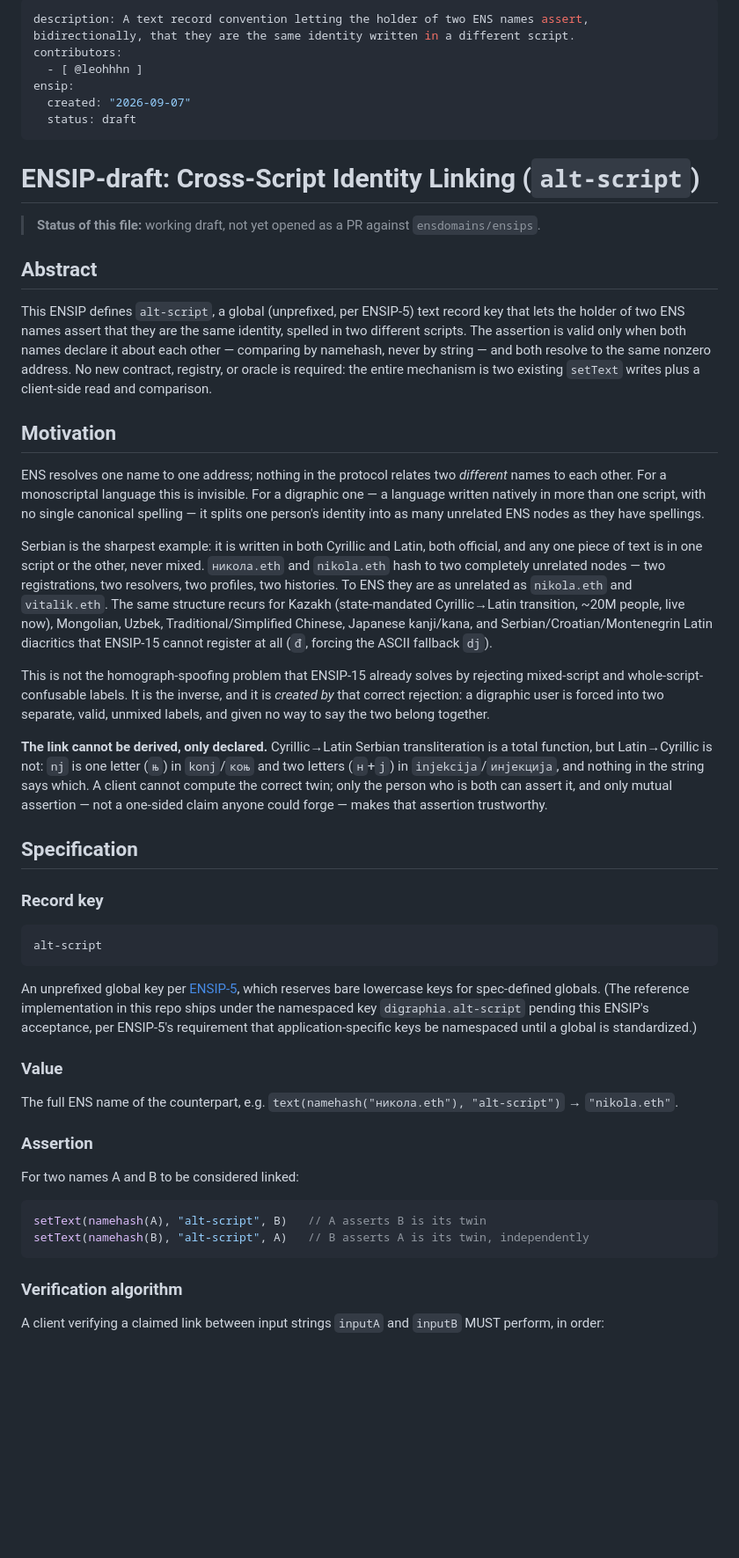
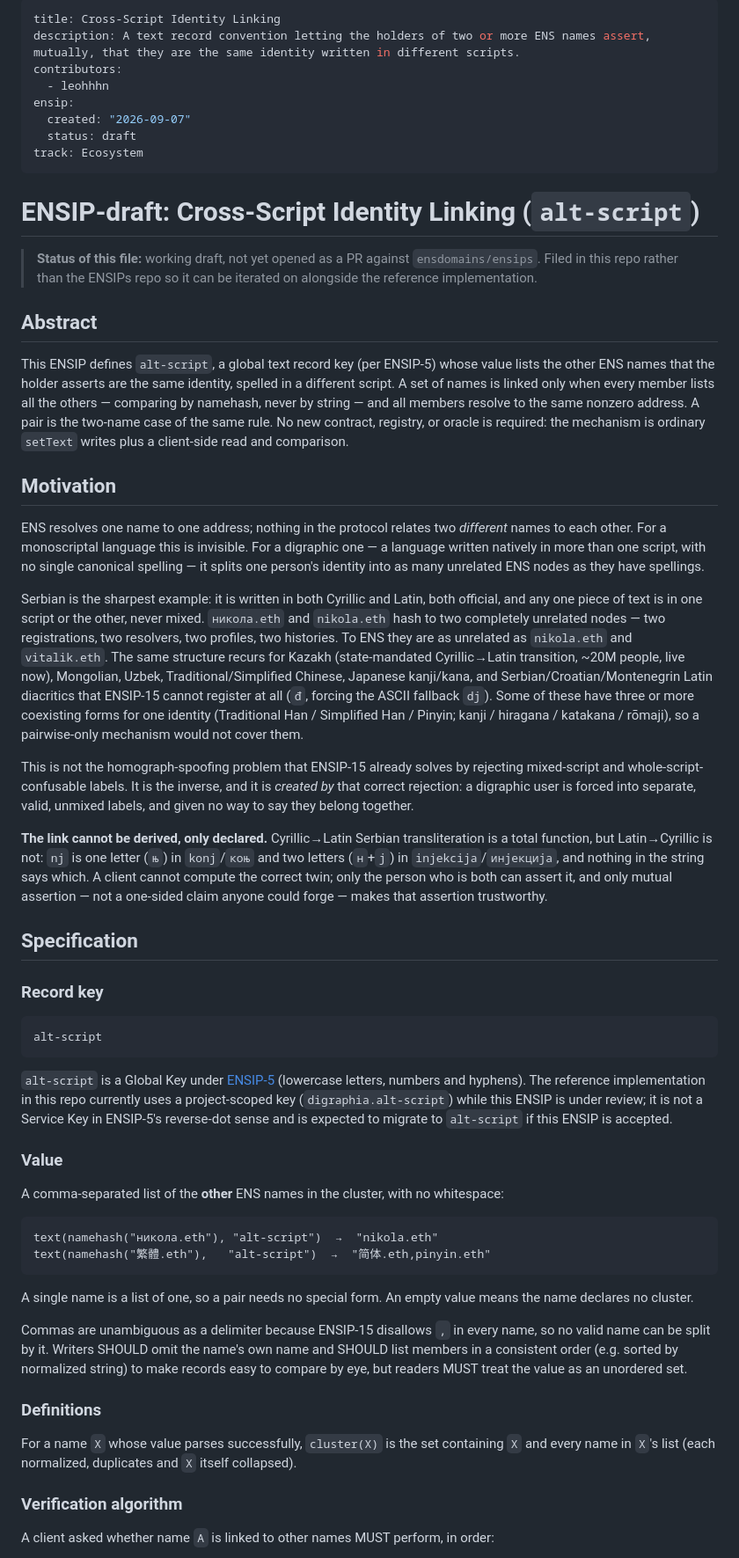
Before and after one commit to leohhhn/digraphia, a Markdown page: proposal/ensip-draft-alt-script.md, the part around one of its changes. Shown at 88% size. Rendered like a GitHub page; blank space fills up the shorter version.

````diff
--- a/proposal/ensip-draft-alt-script.md
+++ b/proposal/ensip-draft-alt-script.md
@@ -1,28 +1,32 @@
 ---
-description: A text record convention letting the holder of two ENS names assert, bidirectionally, that they are the same identity written in a different script.
+title: Cross-Script Identity Linking
+description: A text record convention letting the holders of two or more ENS names assert, mutually, that they are the same identity written in different scripts.
 contributors:
-  - [ @leohhhn ]
+  - leohhhn
 ensip:
   created: "2026-09-07"
   status: draft
+track: Ecosystem
 ---
 
 # ENSIP-draft: Cross-Script Identity Linking (`alt-script`)
 
 > **Status of this file:** working draft, not yet opened as a PR against `ensdomains/ensips`.
+> Filed in this repo rather than the ENSIPs repo so it can be iterated on alongside the reference
+> implementation.
 
 ## Abstract
 
-This ENSIP defines `alt-script`, a global (unprefixed, per ENSIP-5) text record key that lets the
-holder of two ENS names assert that they are the same identity, spelled in two different scripts.
-The assertion is valid only when both names declare it about each other — comparing by namehash,
-never by string — and both resolve to the same nonzero address. No new contract, registry, or
-oracle is required: the entire mechanism is two existing `setText` writes plus a client-side read
-and comparison.
+This ENSIP defines `alt-script`, a global text record key (per ENSIP-5) whose value lists the
+other ENS names that the holder asserts are the same identity, spelled in a different script. A
+set of names is linked only when every member lists all the others — comparing by namehash, never
+by string — and all members resolve to the same nonzero address. A pair is the two-name case of the
+same rule. No new contract, registry, or oracle is required: the mechanism is ordinary `setText`
+writes plus a client-side read and comparison.
 
 ## Motivation
 
-ENS resolves one name to one address; nothing in the protocol relates two _different_ names to
+ENS resolves one name to one address; nothing in the protocol relates two *different* names to
 each other. For a monoscriptal language this is invisible. For a digraphic one — a language
 written natively in more than one script, with no single canonical spelling — it splits one
 person's identity into as many unrelated ENS nodes as they have spellings.
@@ -33,12 +37,14 @@ to two completely unrelated nodes — two registrations, two resolvers, two prof
 To ENS they are as unrelated as `nikola.eth` and `vitalik.eth`. The same structure recurs for
 Kazakh (state-mandated Cyrillic→Latin transition, ~20M people, live now), Mongolian, Uzbek,
 Traditional/Simplified Chinese, Japanese kanji/kana, and Serbian/Croatian/Montenegrin Latin
-diacritics that ENSIP-15 cannot register at all (`đ`, forcing the ASCII fallback `dj`).
+diacritics that ENSIP-15 cannot register at all (`đ`, forcing the ASCII fallback `dj`). Some of
+these have three or more coexisting forms for one identity (Traditional Han / Simplified Han /
+Pinyin; kanji / hiragana / katakana / rōmaji), so a pairwise-only mechanism would not cover them.
 
 This is not the homograph-spoofing problem that ENSIP-15 already solves by rejecting mixed-script
-and whole-script-confusable labels. It is the inverse, and it is _created by_ that correct
-rejection: a digraphic user is forced into two separate, valid, unmixed labels, and given no way
-to say the two belong together.
+and whole-script-confusable labels. It is the inverse, and it is *created by* that correct
+rejection: a digraphic user is forced into separate, valid, unmixed labels, and given no way to
+say they belong together.
 
 **The link cannot be derived, only declared.** Cyrillic→Latin Serbian transliteration is a total
 function, but Latin→Cyrillic is not: `nj` is one letter (`њ`) in `konj`/`коњ` and two letters
@@ -54,27 +60,34 @@ one-sided claim anyone could forge — makes that assertion trustworthy.
 alt-script
 ```
 
-An unprefixed global key per [ENSIP-5](https://docs.ens.domains/ensip/5/), which reserves bare
-lowercase keys for spec-defined globals. (The reference implementation in this repo ships under
-the namespaced key `digraphia.alt-script` pending this ENSIP's acceptance, per ENSIP-5's
-requirement that application-specific keys be namespaced until a global is standardized.)
+`alt-script` is a Global Key under [ENSIP-5](https://docs.ens.domains/ensip/5/) (lowercase letters,
+numbers and hyphens). The reference implementation in this repo currently uses a project-scoped key
+(`digraphia.alt-script`) while this ENSIP is under review; it is not a Service Key in ENSIP-5's
+reverse-dot sense and is expected to migrate to `alt-script` if this ENSIP is accepted.
 
 ### Value
 
-The full ENS name of the counterpart, e.g. `text(namehash("никола.eth"), "alt-script")` →
-`"nikola.eth"`.
+A comma-separated list of the **other** ENS names in the cluster, with no whitespace:
 
-### Assertion
+```
+text(namehash("никола.eth"), "alt-script")  →  "nikola.eth"
+text(namehash("繁體.eth"),   "alt-script")  →  "简体.eth,pinyin.eth"
+```
 
-For two names A and B to be considered linked:
+A single name is a list of one, so a pair needs no special form. An empty value means the name
+declares no cluster.
 
-```solidity
-setText(namehash(A), "alt-script", B)   // A asserts B is its twin
-setText(namehash(B), "alt-script", A)   // B asserts A is its twin, independently
-```
+Commas are unambiguous as a delimiter because ENSIP-15 disallows `,` in every name, so no valid
+name can be split by it. Writers SHOULD omit the name's own name and SHOULD list members in a
+consistent order (e.g. sorted by normalized string) to make records easy to compare by eye, but
+readers MUST treat the value as an unordered set.
+
+### Definitions
+
+For a name `X` whose value parses successfully, `cluster(X)` is the set containing `X` and every
+name in `X`'s list (each normalized, duplicates and `X` itself collapsed).
 
 ### Verification algorithm
 
-A client verifying a claimed link between input strings `inputA` and `inputB` MUST perform, in
-order:
+A client asked whether name `A` is linked to other names MUST perform, in order:
 
````
Also changed, not shown: other parts of proposal/ensip-draft-alt-script.md (+105 -180 lines), proposal/cluster-registry-design.md (added, +120 -0 lines).
